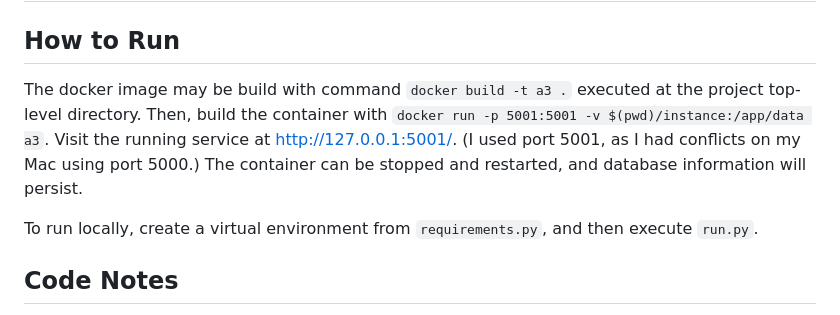
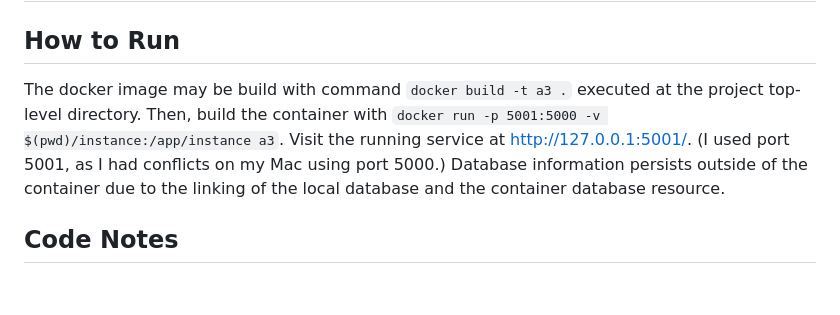
Before and after one commit to maxwell-pi/systems-hw, a Markdown page: README.md, the part around the change. GitHub-like rendering; blank space fills up the shorter version.

Commit message:
fijaliefj

```diff
--- a/README.md
+++ b/README.md
@@ -3,9 +3,7 @@
 
 ## How to Run
 
-The docker image may be build with command `docker build -t a3 .` executed at the project top-level directory. Then, build the container with `docker run -p 5001:5001 -v $(pwd)/instance:/app/data a3`. Visit the running service at http://127.0.0.1:5001/. (I used port 5001, as I had conflicts on my Mac using port 5000.) The container can be stopped and restarted, and database information will persist.
-
-To run locally, create a virtual environment from `requirements.py`, and then execute `run.py`.
+The docker image may be build with command `docker build -t a3 .` executed at the project top-level directory. Then, build the container with `docker run -p 5001:5000 -v $(pwd)/instance:/app/instance a3`. Visit the running service at http://127.0.0.1:5001/. (I used port 5001, as I had conflicts on my Mac using port 5000.) Database information persists outside of the container due to the linking of the local database and the container database resource.
 
 ## Code Notes
 
```
